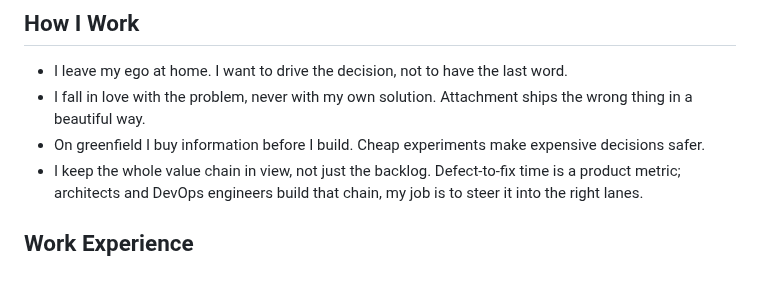
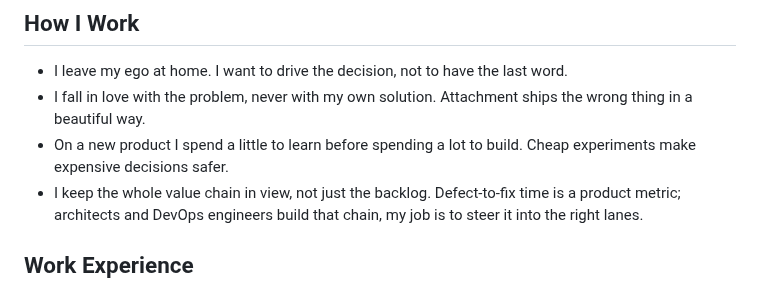
Before and after one commit to hilbertp/job-bot, a Markdown page: data/applications/cv_general_ats.md, the part around the change. Drawn GitHub-style.

Commit message:
style(cv): plain language for the third strength
Philipp picked the plainest of five alternatives on 2026-08-13.

Two comprehension problems went with it. "On greenfield" used a noun as a
place, which is why it read oddly even to people who know the term, and
"I buy information before I build" is decision-theory vocabulary that costs
the reader a beat on a line meant to be read at a glance.

Now: "On a new product I spend a little to learn before spending a lot to
build." Same principle, no translation required, and the little-against-lot
contrast carries the point that the metaphor used to carry.

The second sentence is unchanged.

Still 2 pages, "ATS audit clean", 13 tests pass.

Co-Authored-By: Claude Opus 5 <noreply@anthropic.com>

```diff
--- a/data/applications/cv_general_ats.md
+++ b/data/applications/cv_general_ats.md
@@ -16,7 +16,7 @@ Product manager and product owner with 13 years of end-to-end product ownership
 
 - I leave my ego at home. I want to drive the decision, not to have the last word.
 - I fall in love with the problem, never with my own solution. Attachment ships the wrong thing in a beautiful way.
-- On greenfield I buy information before I build. Cheap experiments make expensive decisions safer.
+- On a new product I spend a little to learn before spending a lot to build. Cheap experiments make expensive decisions safer.
 - I keep the whole value chain in view, not just the backlog. Defect-to-fix time is a product metric; architects and DevOps engineers build that chain, my job is to steer it into the right lanes.
 
 ## Work Experience
```
